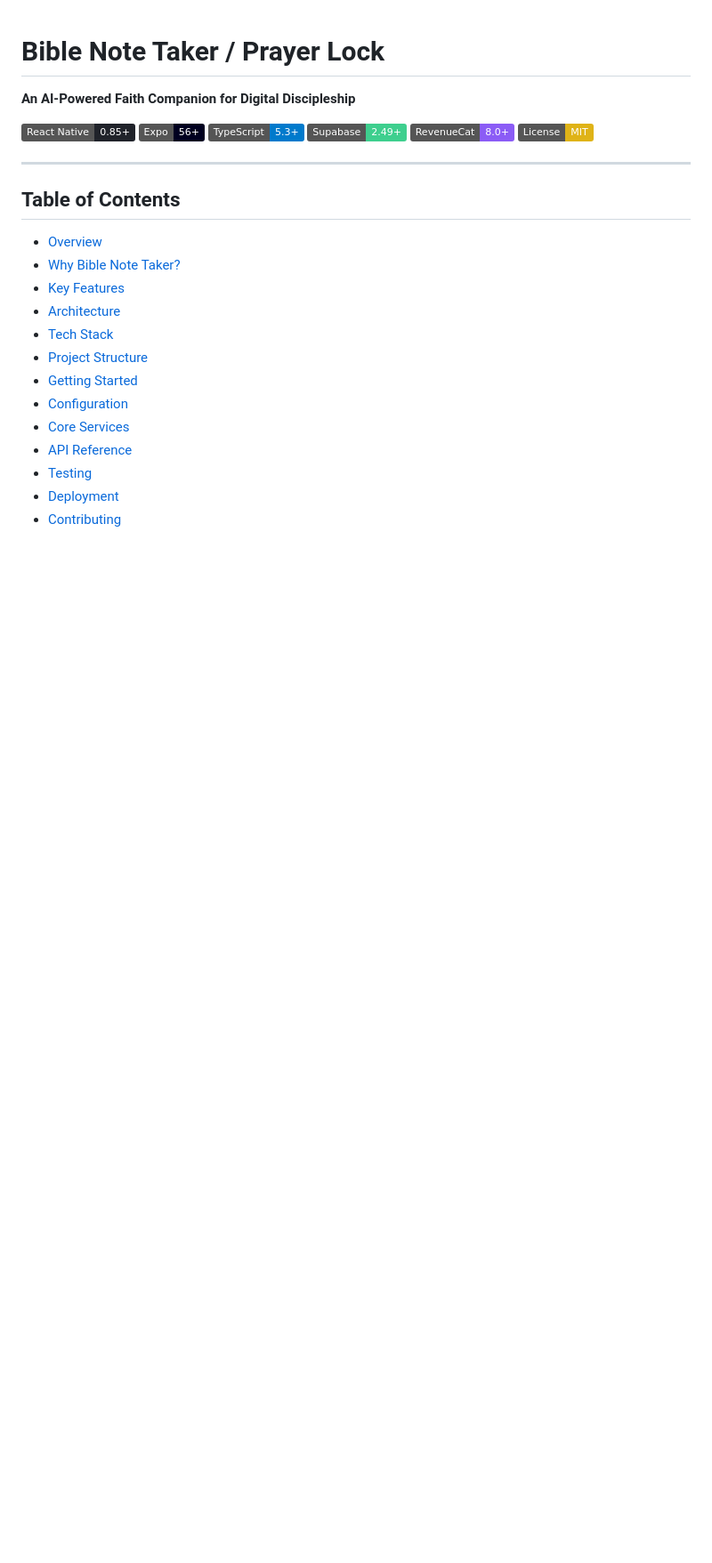
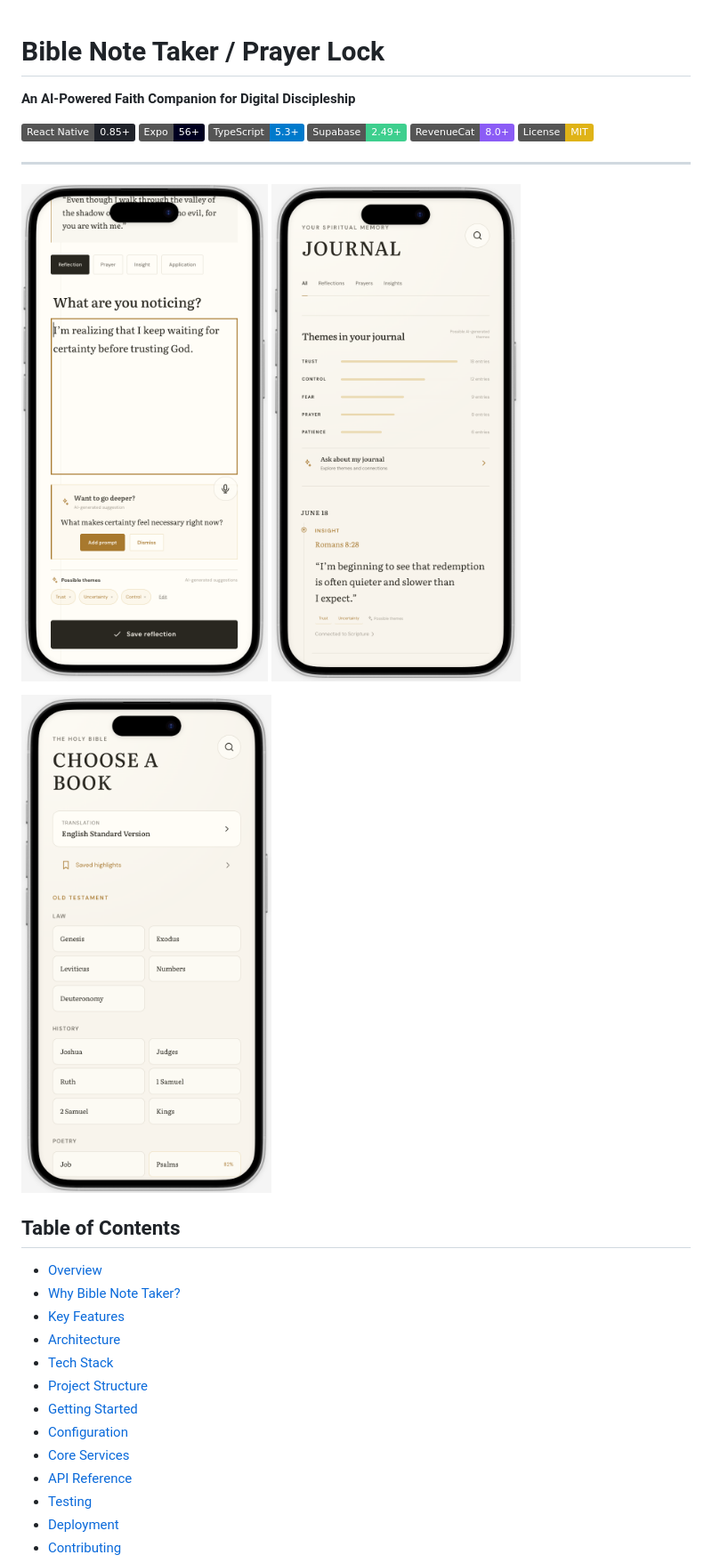
Before and after one commit to lucylow/bible_notetaker_mobile, a Markdown page: README.md, the part around the change. Shown at 89% size. GitHub-like rendering; badges without logos; blank space fills up the shorter version.

```diff
--- a/README.md
+++ b/README.md
@@ -10,6 +10,11 @@
 [![License](https://img.shields.io/badge/License-MIT-yellow.svg)](https://opensource.org/licenses/MIT)
 
 ---
+
+![](https://github.com/lucylow/bible_notetaker_mobile/blob/main/wewe.png?raw=true)
+![](https://github.com/lucylow/bible_notetaker_mobile/blob/main/vcv.png?raw=true)
+
+![](https://github.com/lucylow/bible_notetaker_mobile/blob/main/trtr.png?raw=true)
 
 ## Table of Contents
 
```
